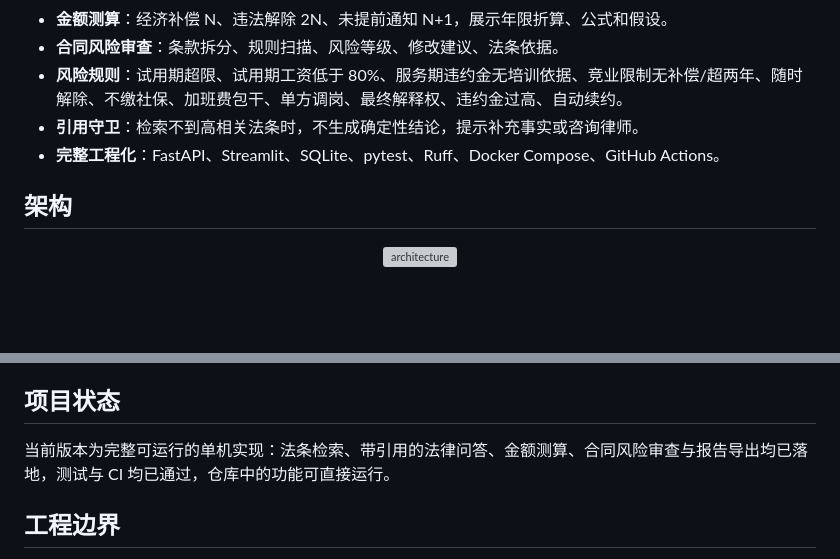
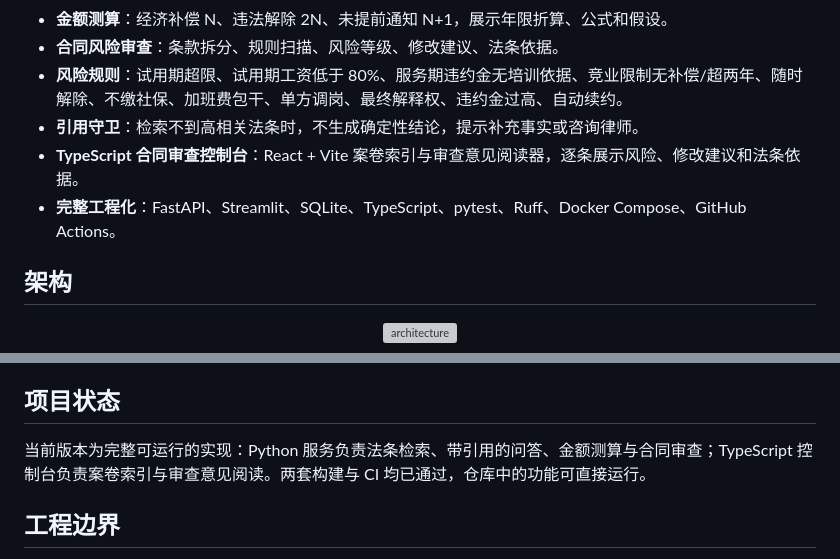
Before and after one commit to yuweian195/law-agent, a Markdown page: README.md, 2 parts joined by grey strips. GitHub-like rendering; blank space fills up the shorter version; grey boxes are pictures that could not be loaded.

```diff
--- a/README.md
+++ b/README.md
@@ -41,7 +43,8 @@ LawAgent 的做法：
 - **合同风险审查**：条款拆分、规则扫描、风险等级、修改建议、法条依据。
 - **风险规则**：试用期超限、试用期工资低于 80%、服务期违约金无培训依据、竞业限制无补偿/超两年、随时解除、不缴社保、加班费包干、单方调岗、最终解释权、违约金过高、自动续约。
 - **引用守卫**：检索不到高相关法条时，不生成确定性结论，提示补充事实或咨询律师。
-- **完整工程化**：FastAPI、Streamlit、SQLite、pytest、Ruff、Docker Compose、GitHub Actions。
+- **TypeScript 合同审查控制台**：React + Vite 案卷索引与审查意见阅读器，逐条展示风险、修改建议和法条依据。
+- **完整工程化**：FastAPI、Streamlit、SQLite、TypeScript、pytest、Ruff、Docker Compose、GitHub Actions。
 
 ## 架构
 
@@ -248,7 +268,7 @@ law-agent/
 
 ## 项目状态
 
-当前版本为完整可运行的单机实现：法条检索、带引用的法律问答、金额测算、合同风险审查与报告导出均已落地，测试与 CI 均已通过，仓库中的功能可直接运行。
+当前版本为完整可运行的实现：Python 服务负责法条检索、带引用的问答、金额测算与合同审查；TypeScript 控制台负责案卷索引与审查意见阅读。两套构建与 CI 均已通过，仓库中的功能可直接运行。
 
 ## 工程边界
 
```
Also changed, not shown: other parts of README.md (+21 -2 lines), CHANGELOG.md (+1 -0 lines), docs/screenshots/contract-console.png (added), 16 other files.
